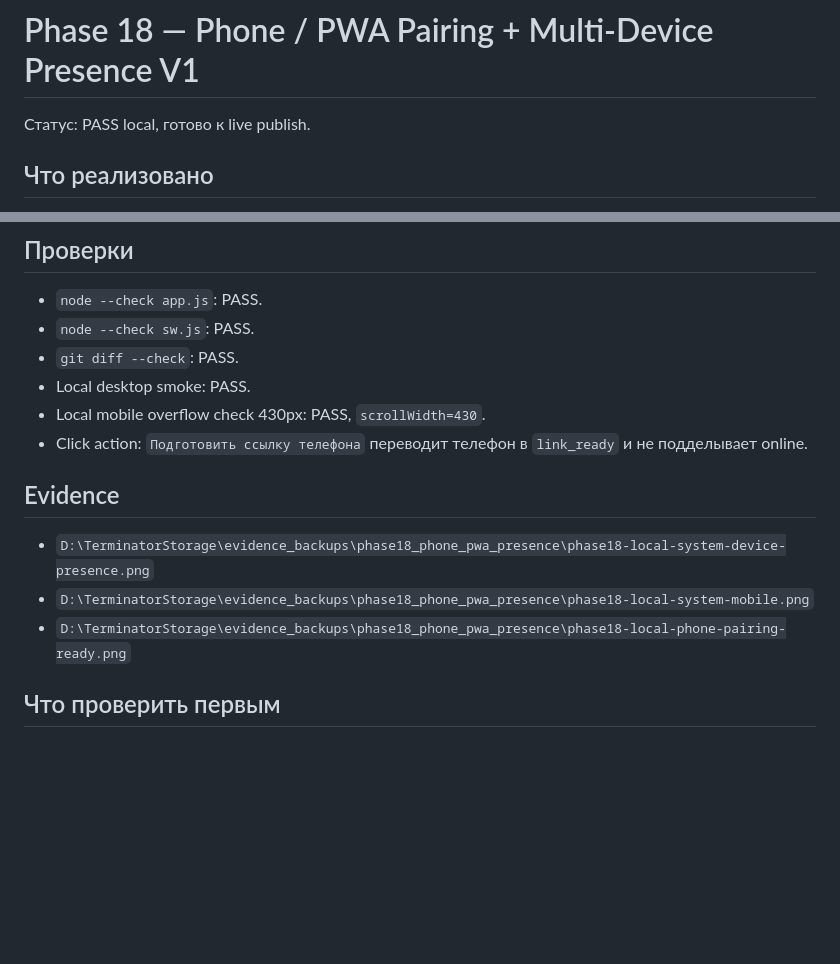
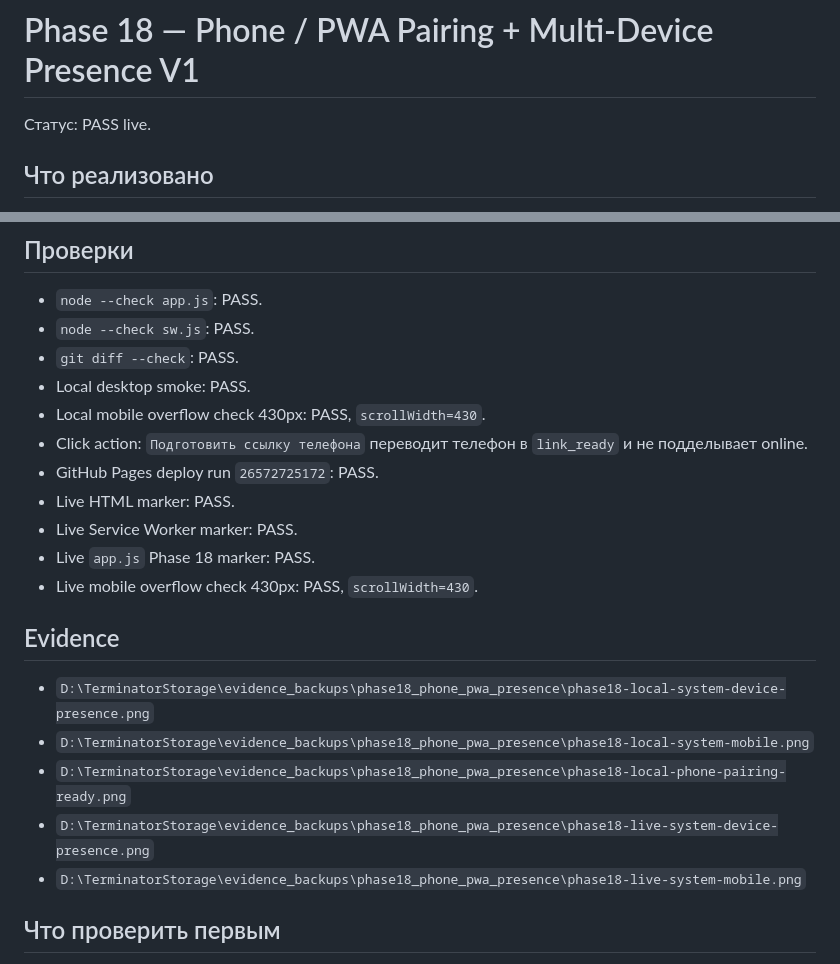
Before and after one commit to VitaliyKonstantinovich/terminator-webapp, a Markdown page: docs/PHASE18_PHONE_PWA_PRESENCE_2026-05-28.md, 2 parts joined by grey strips. GitHub-like rendering; blank space fills up the shorter version.

Commit message:
docs: record phase18 live acceptance

```diff
--- a/docs/PHASE18_PHONE_PWA_PRESENCE_2026-05-28.md
+++ b/docs/PHASE18_PHONE_PWA_PRESENCE_2026-05-28.md
@@ -1,6 +1,6 @@
 # Phase 18 — Phone / PWA Pairing + Multi-Device Presence V1
 
-Статус: PASS local, готово к live publish.
+Статус: PASS live.
 
 ## Что реализовано
 
@@ -38,12 +38,19 @@
 - Local desktop smoke: PASS.
 - Local mobile overflow check 430px: PASS, `scrollWidth=430`.
 - Click action: `Подготовить ссылку телефона` переводит телефон в `link_ready` и не подделывает online.
+- GitHub Pages deploy run `26572725172`: PASS.
+- Live HTML marker: PASS.
+- Live Service Worker marker: PASS.
+- Live `app.js` Phase 18 marker: PASS.
+- Live mobile overflow check 430px: PASS, `scrollWidth=430`.
 
 ## Evidence
 
 - `D:\TerminatorStorage\evidence_backups\phase18_phone_pwa_presence\phase18-local-system-device-presence.png`
 - `D:\TerminatorStorage\evidence_backups\phase18_phone_pwa_presence\phase18-local-system-mobile.png`
 - `D:\TerminatorStorage\evidence_backups\phase18_phone_pwa_presence\phase18-local-phone-pairing-ready.png`
+- `D:\TerminatorStorage\evidence_backups\phase18_phone_pwa_presence\phase18-live-system-device-presence.png`
+- `D:\TerminatorStorage\evidence_backups\phase18_phone_pwa_presence\phase18-live-system-mobile.png`
 
 ## Что проверить первым
 
```
